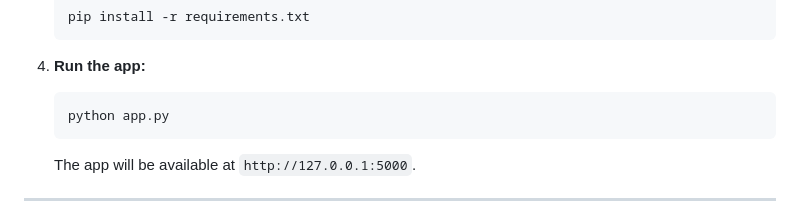
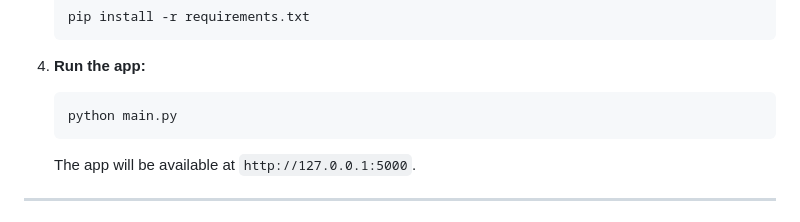
Before and after one commit to FafnirX26/NeighborhoodWatch, a Markdown page: README.md, the part around the change. Drawn GitHub-style.

````diff
--- a/README.md
+++ b/README.md
@@ -44,7 +44,7 @@ An interactive web app built using Flask and Folium to visualize crime incidents
 
 4. **Run the app:**
    ```bash
-   python app.py
+   python main.py
    ```
    The app will be available at `http://127.0.0.1:5000`.
 
````
